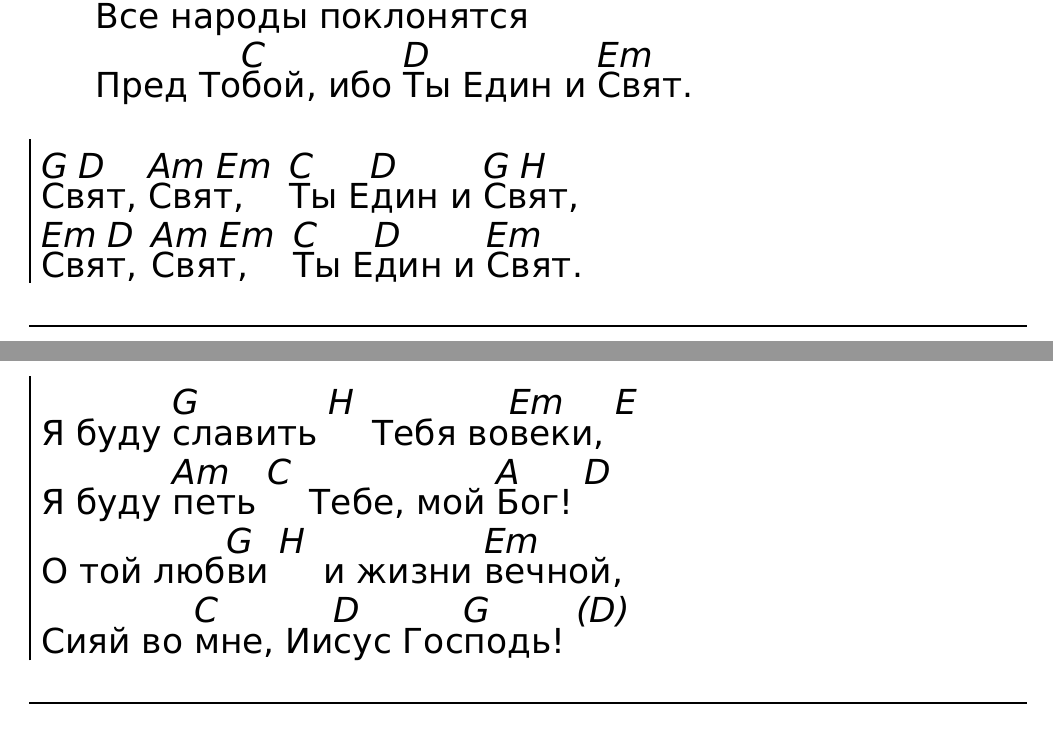
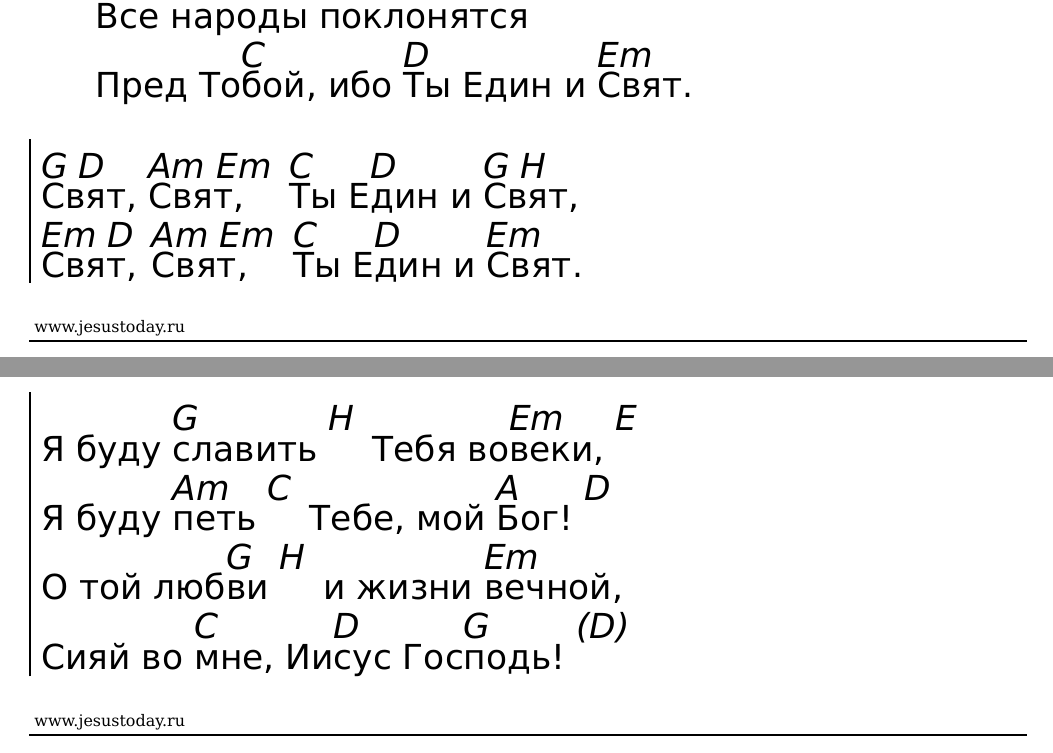
Before and after one commit to sumalak/worship-songbooks, a LaTeX document (songs.tex): two parts of pages 170 and 171 of 171 before the commit and two parts of pages 171 and 172 of 172 after it, joined at a grey line, cut so that both start at the same text. The pictures show the PDF file songs.pdf that the author committed with the source.

Commit message:
extended postlude with web address

```diff
--- a/songs.tex
+++ b/songs.tex
@@ -50,6 +50,11 @@
 % При переносах на другую строку предлоги не должны отрываться от следующего слова. Тире не отрывается от предыдущего слова. Для этого используется жёсткий пробел ~.
 
 % You can explicitly dictate how much of the text following a chord macro is to appear under the chord name by using braces. To exclude text that would normally be drawn under the chord, use a pair of braces that includes the chord macro.
+
+\renewcommand{\extendpostlude}{  % Изменяем команду показа копирайта и лицензии, добавляя в конец веб-сайт.
+\songcopyright\ \songlicense\unskip
+\ www.jesustoday.ru
+}
 
 \begin{document}
 
```
Also changed, not shown: songs.pdf.
